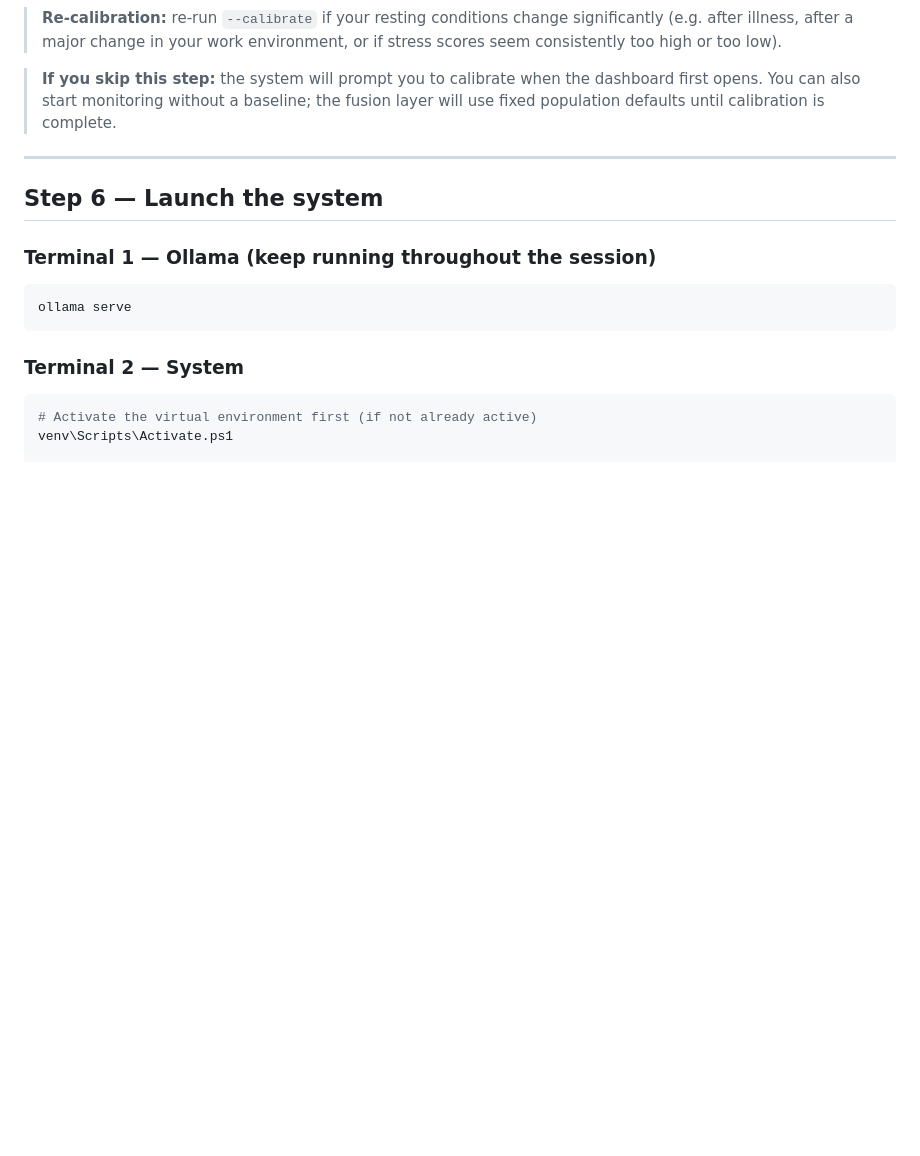
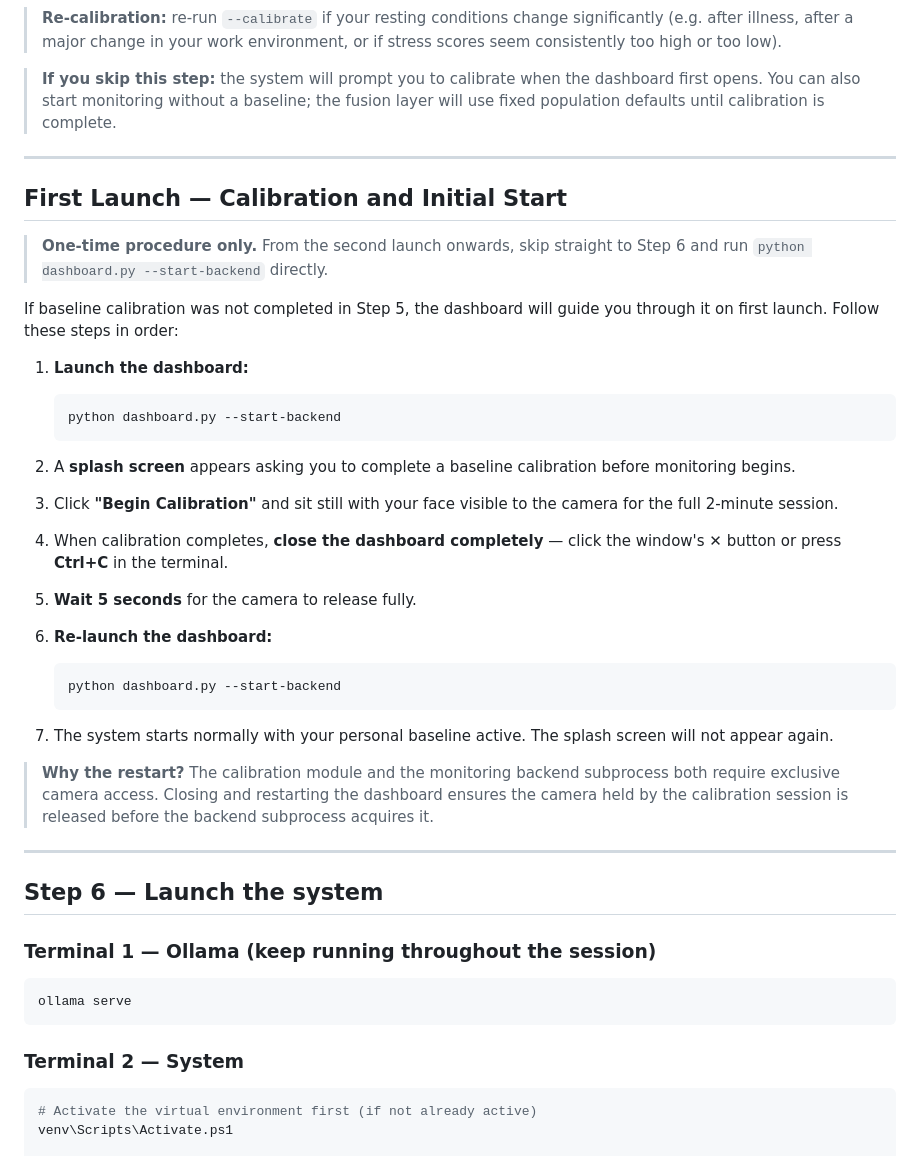
Before and after one commit to DMoforis/msc-thesis, a Markdown page: INSTALL.md, the part around the change. GitHub-like rendering; blank space fills up the shorter version.

````diff
--- a/INSTALL.md
+++ b/INSTALL.md
@@ -148,6 +148,38 @@ python src\utils\baseline.py --show
 
 ---
 
+## First Launch — Calibration and Initial Start
+
+> **One-time procedure only.** From the second launch onwards, skip straight to Step 6 and run `python dashboard.py --start-backend` directly.
+
+If baseline calibration was not completed in Step 5, the dashboard will guide you through it on first launch. Follow these steps in order:
+
+1. **Launch the dashboard:**
+
+   ```powershell
+   python dashboard.py --start-backend
+   ```
+
+2. A **splash screen** appears asking you to complete a baseline calibration before monitoring begins.
+
+3. Click **"Begin Calibration"** and sit still with your face visible to the camera for the full 2-minute session.
+
+4. When calibration completes, **close the dashboard completely** — click the window's ✕ button or press **Ctrl+C** in the terminal.
+
+5. **Wait 5 seconds** for the camera to release fully.
+
+6. **Re-launch the dashboard:**
+
+   ```powershell
+   python dashboard.py --start-backend
+   ```
+
+7. The system starts normally with your personal baseline active. The splash screen will not appear again.
+
+> **Why the restart?** The calibration module and the monitoring backend subprocess both require exclusive camera access. Closing and restarting the dashboard ensures the camera held by the calibration session is released before the backend subprocess acquires it.
+
+---
+
 ## Step 6 — Launch the system
 
 ### Terminal 1 — Ollama (keep running throughout the session)
````
Also changed, not shown: README.md (+1 -0 lines).
